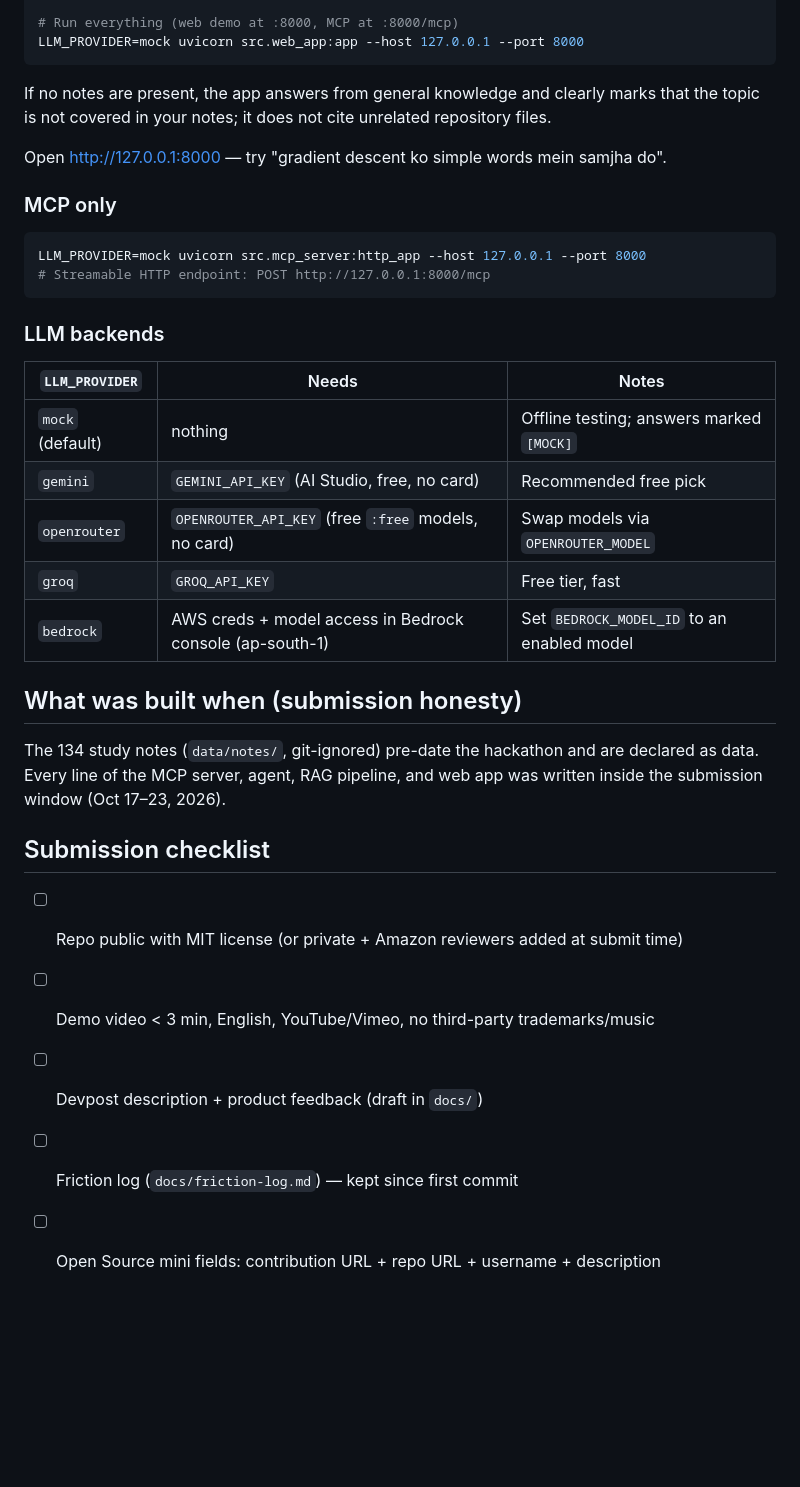
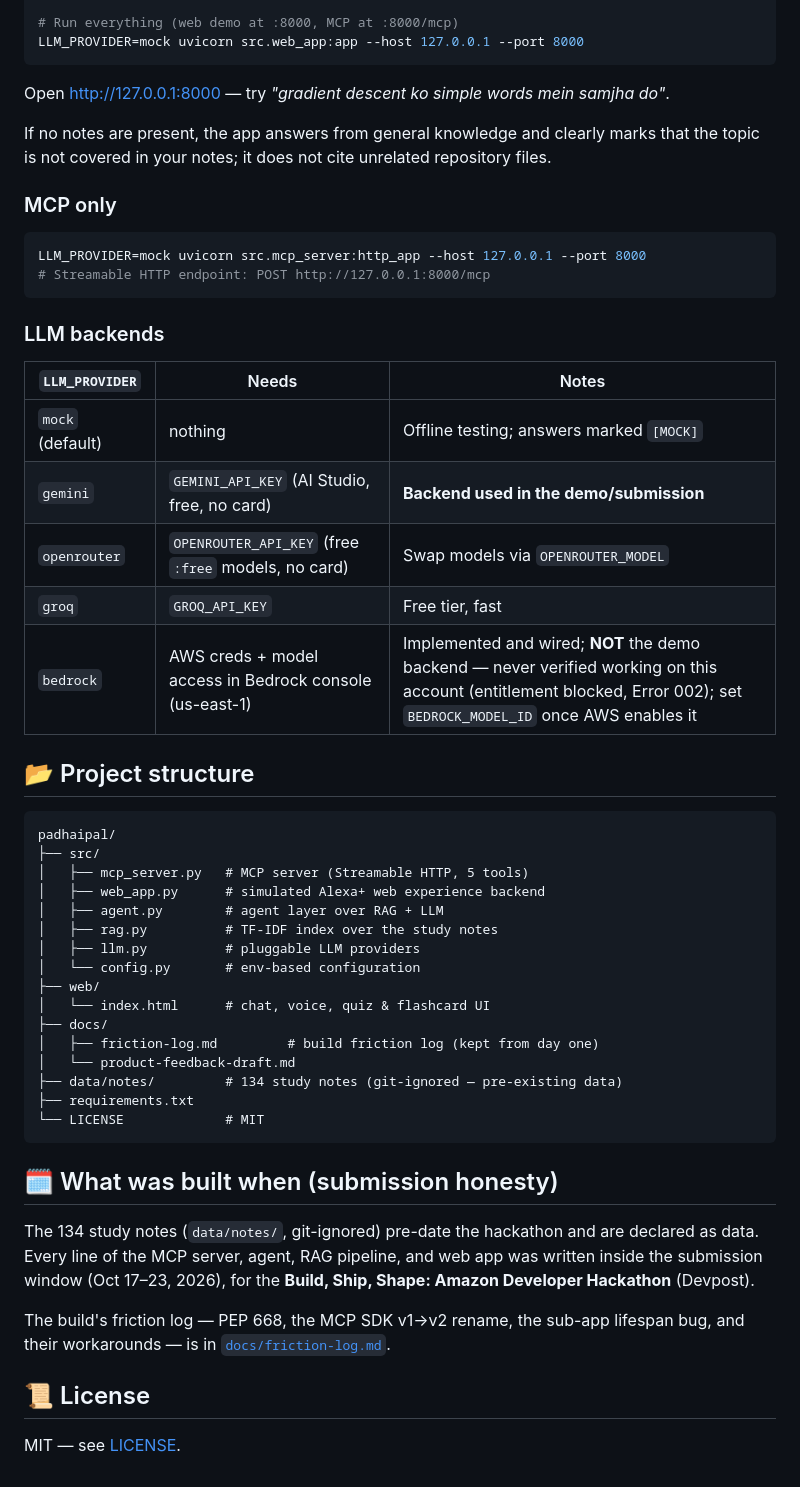
Before and after one commit to vckshood/PadhaiPal---Hinglish-Alexa-study-companion, a Markdown page: README.md, the part around one of its changes. Drawn GitHub-style; blank space fills up the shorter version.

````diff
--- a/README.md
+++ b/README.md
@@ -32,11 +84,9 @@ export NOTES_DIR=/path/to/notes
 LLM_PROVIDER=mock uvicorn src.web_app:app --host 127.0.0.1 --port 8000
 ```
 
-If no notes are present, the app answers from general knowledge and clearly
-marks that the topic is not covered in your notes; it does not cite unrelated
-repository files.
+Open http://127.0.0.1:8000 — try *"gradient descent ko simple words mein samjha do"*.
 
-Open http://127.0.0.1:8000 — try "gradient descent ko simple words mein samjha do".
+If no notes are present, the app answers from general knowledge and clearly marks that the topic is not covered in your notes; it does not cite unrelated repository files.
 
 ### MCP only
 
@@ -50,21 +100,38 @@ LLM_PROVIDER=mock uvicorn src.mcp_server:http_app --host 127.0.0.1 --port 8000
 | `LLM_PROVIDER` | Needs | Notes |
 |---|---|---|
 | `mock` (default) | nothing | Offline testing; answers marked `[MOCK]` |
-| `gemini` | `GEMINI_API_KEY` (AI Studio, free, no card) | Recommended free pick |
+| `gemini` | `GEMINI_API_KEY` (AI Studio, free, no card) | **Backend used in the demo/submission** |
 | `openrouter` | `OPENROUTER_API_KEY` (free `:free` models, no card) | Swap models via `OPENROUTER_MODEL` |
 | `groq` | `GROQ_API_KEY` | Free tier, fast |
-| `bedrock` | AWS creds + model access in Bedrock console (ap-south-1) | Set `BEDROCK_MODEL_ID` to an enabled model |
+| `bedrock` | AWS creds + model access in Bedrock console (us-east-1) | Implemented and wired; **NOT** the demo backend — never verified working on this account (entitlement blocked, Error 002); set `BEDROCK_MODEL_ID` once AWS enables it |
 
-## What was built when (submission honesty)
+## 📂 Project structure
 
-The 134 study notes (`data/notes/`, git-ignored) pre-date the hackathon and are
-declared as data. Every line of the MCP server, agent, RAG pipeline, and web
-app was written inside the submission window (Oct 17–23, 2026).
+```
+padhaipal/
+├── src/
+│   ├── mcp_server.py   # MCP server (Streamable HTTP, 5 tools)
+│   ├── web_app.py      # simulated Alexa+ web experience backend
+│   ├── agent.py        # agent layer over RAG + LLM
+│   ├── rag.py          # TF-IDF index over the study notes
+│   ├── llm.py          # pluggable LLM providers
+│   └── config.py       # env-based configuration
+├── web/
+│   └── index.html      # chat, voice, quiz & flashcard UI
+├── docs/
+│   ├── friction-log.md         # build friction log (kept from day one)
+│   └── product-feedback-draft.md
+├── data/notes/         # 134 study notes (git-ignored — pre-existing data)
+├── requirements.txt
+└── LICENSE             # MIT
+```
 
-## Submission checklist
+## 🗓️ What was built when (submission honesty)
 
-- [ ] Repo public with MIT license (or private + Amazon reviewers added at submit time)
-- [ ] Demo video < 3 min, English, YouTube/Vimeo, no third-party trademarks/music
-- [ ] Devpost description + product feedback (draft in `docs/`)
-- [ ] Friction log (`docs/friction-log.md`) — kept since first commit
-- [ ] Open Source mini fields: contribution URL + repo URL + username + description
+The 134 study notes (`data/notes/`, git-ignored) pre-date the hackathon and are declared as data. Every line of the MCP server, agent, RAG pipeline, and web app was written inside the submission window (Oct 17–23, 2026), for the **Build, Ship, Shape: Amazon Developer Hackathon** (Devpost).
+
+The build's friction log — PEP 668, the MCP SDK v1→v2 rename, the sub-app lifespan bug, and their workarounds — is in [`docs/friction-log.md`](docs/friction-log.md).
+
+## 📜 License
+
+MIT — see [LICENSE](LICENSE).
````
Also changed, not shown: other parts of README.md (+67 -15 lines).
